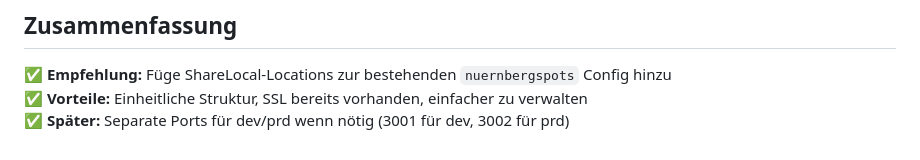
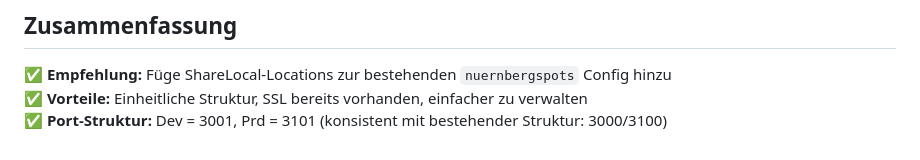
Before and after one commit to dengelma9898/ShareLocal, a Markdown page: docs/NGINX_INTEGRATION.md, the part around the change. Rendered like a GitHub page.

Commit message:
fix: Update summary section for port structure

```diff
--- a/docs/NGINX_INTEGRATION.md
+++ b/docs/NGINX_INTEGRATION.md
@@ -222,4 +222,4 @@ curl https://nuernbergspots.de/share-local/prd/api/
 
 ✅ **Empfehlung:** Füge ShareLocal-Locations zur bestehenden `nuernbergspots` Config hinzu
 ✅ **Vorteile:** Einheitliche Struktur, SSL bereits vorhanden, einfacher zu verwalten
-✅ **Später:** Separate Ports für dev/prd wenn nötig (3001 für dev, 3002 für prd)
+✅ **Port-Struktur:** Dev = 3001, Prd = 3101 (konsistent mit bestehender Struktur: 3000/3100)
```
